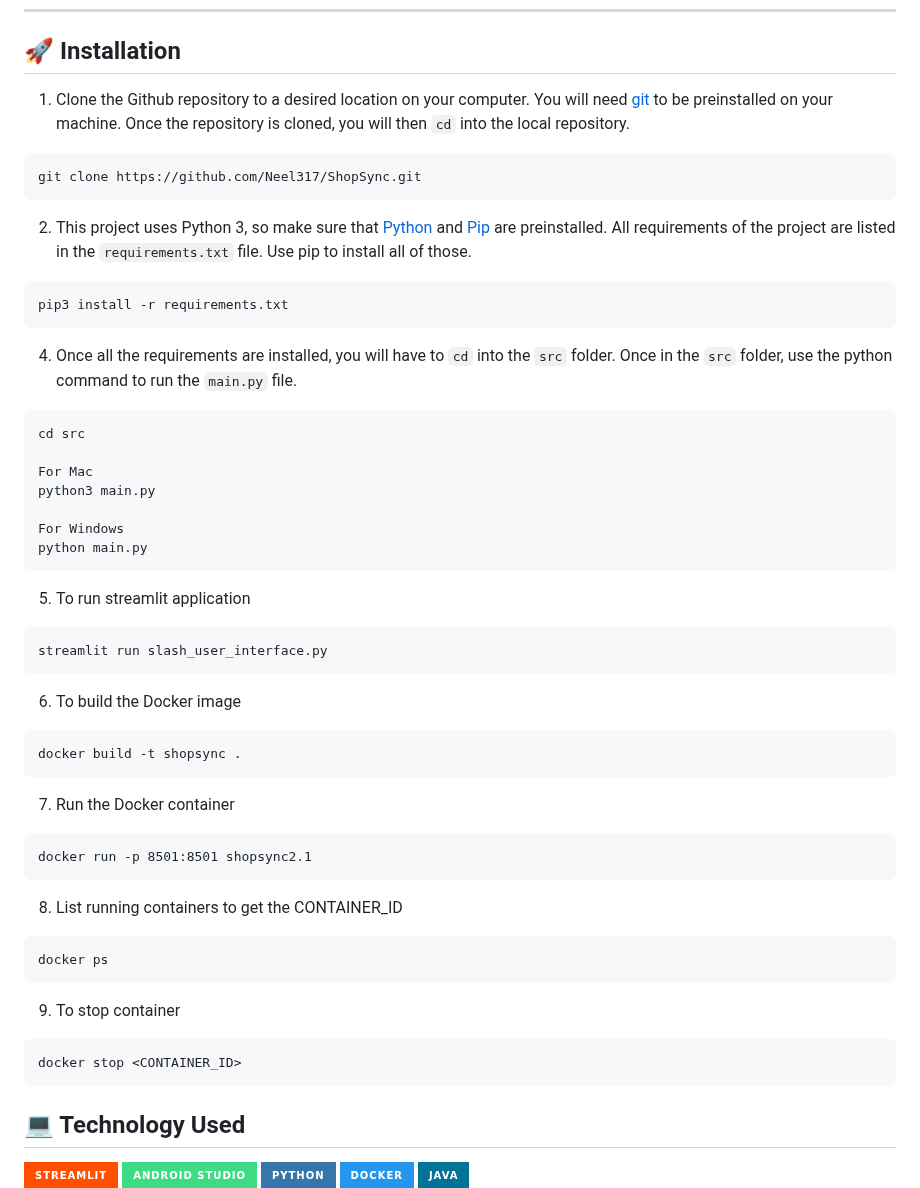
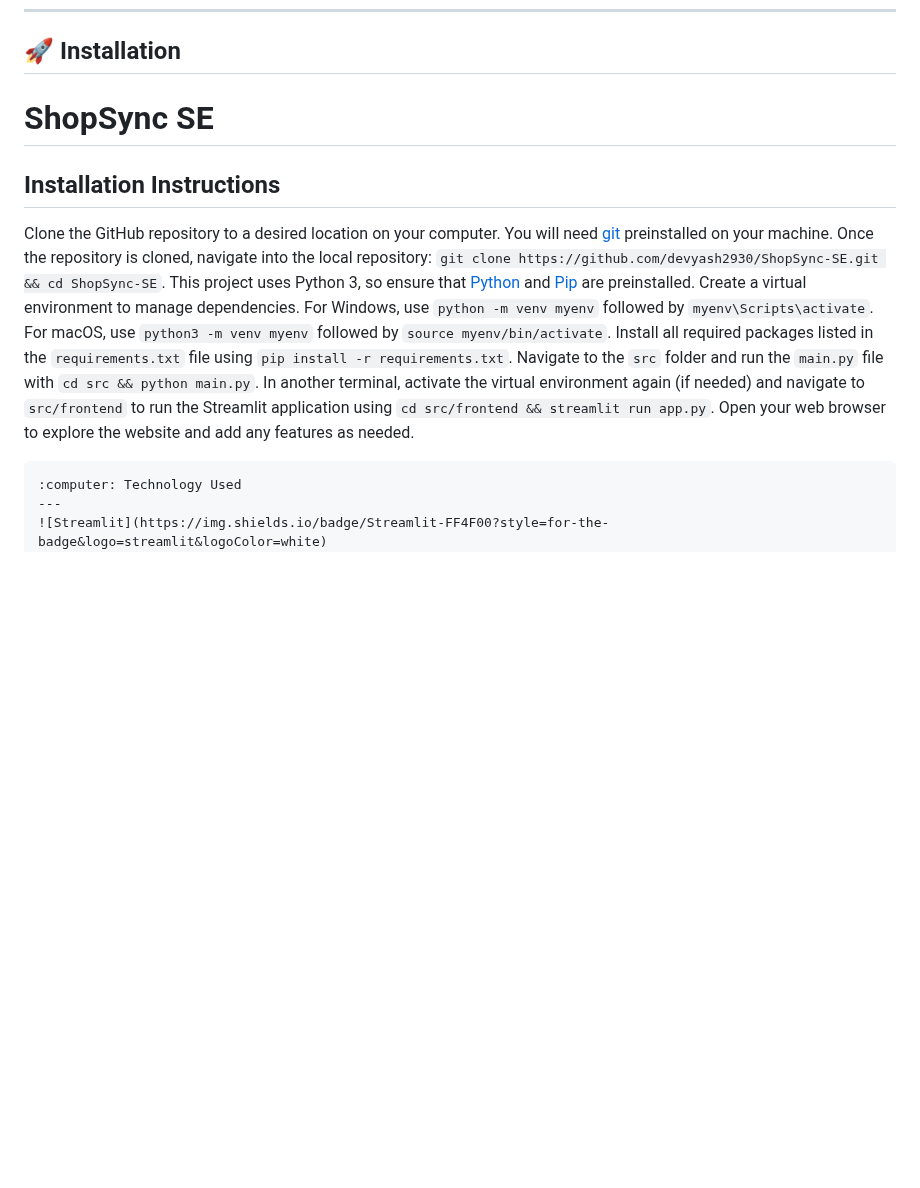
Before and after one commit to devyash2930/ShopSync-SE, a Markdown page: README.md, the part around the change. Drawn GitHub-style; badges without logos; blank space fills up the shorter version.

````diff
--- a/README.md
+++ b/README.md
@@ -80,44 +80,12 @@ https://github.com/Neel317/ShopSync/assets/67258403/5e8856c0-a7d4-45fc-b3ae-7c23
 
 :rocket: Installation
 ---
-1. Clone the Github repository to a desired location on your computer. You will need [git](https://git-scm.com/) to be preinstalled on your machine. Once the repository is cloned, you will then ```cd``` into the local repository.
-```
-git clone https://github.com/Neel317/ShopSync.git
-```
-2. This project uses Python 3, so make sure that [Python](https://www.python.org/downloads/) and [Pip](https://pip.pypa.io/en/stable/installation/) are preinstalled. All requirements of the project are listed in the ```requirements.txt``` file. Use pip to install all of those.
-```
-pip3 install -r requirements.txt
-```
-4. Once all the requirements are installed, you will have to ```cd``` into the ```src``` folder. Once in the ```src``` folder, use the python command to run the ```main.py``` file.
-```
-cd src
+# ShopSync SE
 
-For Mac
-python3 main.py
+## Installation Instructions
 
-For Windows
-python main.py
-```
-5. To run streamlit application
-```
-streamlit run slash_user_interface.py
-```
+Clone the GitHub repository to a desired location on your computer. You will need [git](https://git-scm.com/) preinstalled on your machine. Once the repository is cloned, navigate into the local repository: `git clone https://github.com/devyash2930/ShopSync-SE.git && cd ShopSync-SE`. This project uses Python 3, so ensure that [Python](https://www.python.org/downloads/) and [Pip](https://pip.pypa.io/en/stable/installation/) are preinstalled. Create a virtual environment to manage dependencies. For Windows, use `python -m venv myenv` followed by `myenv\Scripts\activate`. For macOS, use `python3 -m venv myenv` followed by `source myenv/bin/activate`. Install all required packages listed in the `requirements.txt` file using `pip install -r requirements.txt`. Navigate to the `src` folder and run the `main.py` file with `cd src && python main.py`. In another terminal, activate the virtual environment again (if needed) and navigate to `src/frontend` to run the Streamlit application using `cd src/frontend && streamlit run app.py`. Open your web browser to explore the website and add any features as needed.
 
-6. To build the Docker image
-```
-docker build -t shopsync .
-```
-7. Run the Docker container
-```
-docker run -p 8501:8501 shopsync2.1
-```
-8. List running containers to get the CONTAINER_ID
-```
-docker ps
-```
-9. To stop container
-```
-docker stop <CONTAINER_ID>
 ```
 :computer: Technology Used
 ---
````
